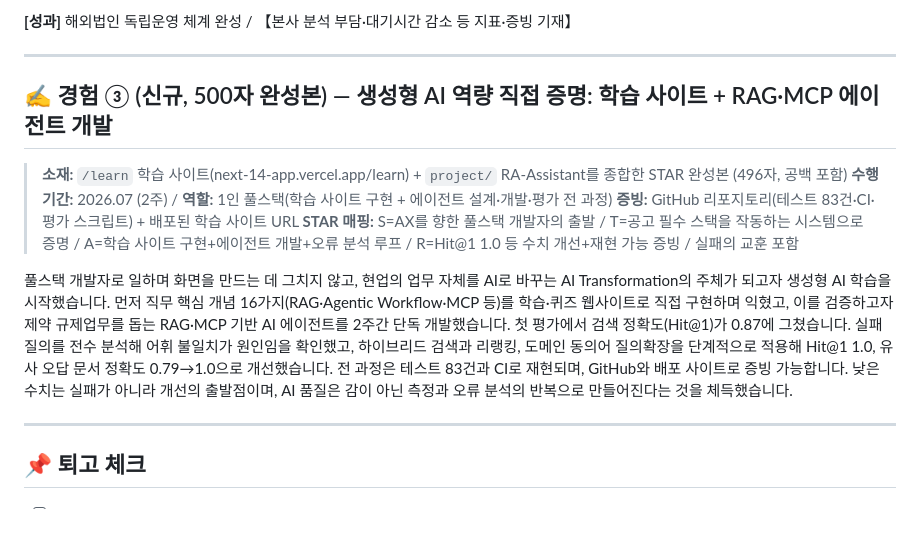
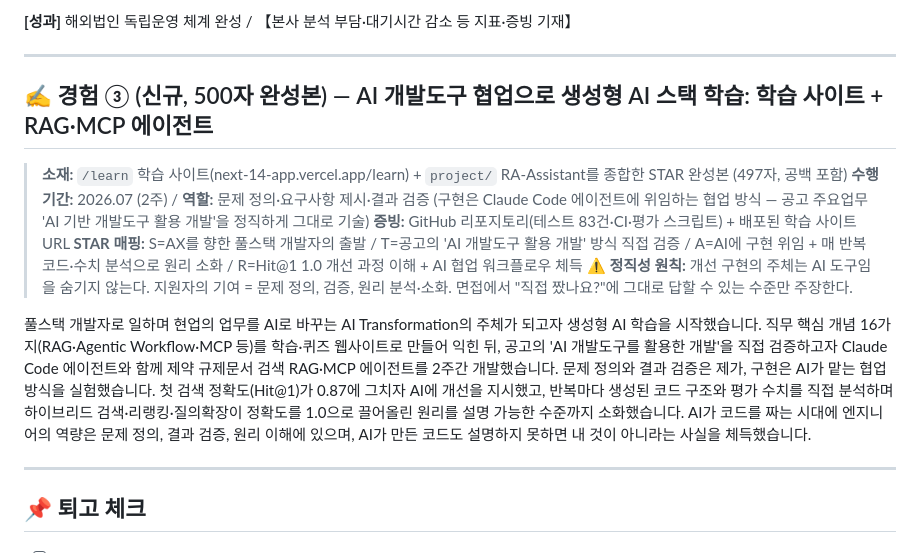
Before and after one commit to chaeyoo/letsgogc, a Markdown page: 05_자소서_문항3.md, the part around the change. Drawn GitHub-style; blank space fills up the shorter version.

Commit message:
자소서 문항3 경험③: AI 도구 협업 사실을 정직하게 반영한 버전으로 교체
Co-Authored-By: Claude Fable 5 <noreply@anthropic.com>
Claude-Session: https://claude.ai/code/session_01AeUF7NC9REugMph4NpCLuB

```diff
--- a/05_자소서_문항3.md
+++ b/05_자소서_문항3.md
@@ -32,14 +32,15 @@
 
 ---
 
-## ✍️ 경험 ③ (신규, 500자 완성본) — 생성형 AI 역량 직접 증명: 학습 사이트 + RAG·MCP 에이전트 개발
+## ✍️ 경험 ③ (신규, 500자 완성본) — AI 개발도구 협업으로 생성형 AI 스택 학습: 학습 사이트 + RAG·MCP 에이전트
 
-> **소재:** `/learn` 학습 사이트(next-14-app.vercel.app/learn) + `project/` RA-Assistant를 종합한 STAR 완성본 (496자, 공백 포함)
-> **수행기간:** 2026.07 (2주) / **역할:** 1인 풀스택(학습 사이트 구현 + 에이전트 설계·개발·평가 전 과정)
+> **소재:** `/learn` 학습 사이트(next-14-app.vercel.app/learn) + `project/` RA-Assistant를 종합한 STAR 완성본 (497자, 공백 포함)
+> **수행기간:** 2026.07 (2주) / **역할:** 문제 정의·요구사항 제시·결과 검증 (구현은 Claude Code 에이전트에 위임하는 협업 방식 — 공고 주요업무 'AI 기반 개발도구 활용 개발'을 정직하게 그대로 기술)
 > **증빙:** GitHub 리포지토리(테스트 83건·CI·평가 스크립트) + 배포된 학습 사이트 URL
-> **STAR 매핑:** S=AX를 향한 풀스택 개발자의 출발 / T=공고 필수 스택을 작동하는 시스템으로 증명 / A=학습 사이트 구현+에이전트 개발+오류 분석 루프 / R=Hit@1 1.0 등 수치 개선+재현 가능 증빙 / 실패의 교훈 포함
+> **STAR 매핑:** S=AX를 향한 풀스택 개발자의 출발 / T=공고의 'AI 개발도구 활용 개발' 방식 직접 검증 / A=AI에 구현 위임 + 매 반복 코드·수치 분석으로 원리 소화 / R=Hit@1 1.0 개선 과정 이해 + AI 협업 워크플로우 체득
+> ⚠️ **정직성 원칙:** 개선 구현의 주체는 AI 도구임을 숨기지 않는다. 지원자의 기여 = 문제 정의, 검증, 원리 분석·소화. 면접에서 "직접 짰나요?"에 그대로 답할 수 있는 수준만 주장한다.
 
-풀스택 개발자로 일하며 화면을 만드는 데 그치지 않고, 현업의 업무 자체를 AI로 바꾸는 AI Transformation의 주체가 되고자 생성형 AI 학습을 시작했습니다. 먼저 직무 핵심 개념 16가지(RAG·Agentic Workflow·MCP 등)를 학습·퀴즈 웹사이트로 직접 구현하며 익혔고, 이를 검증하고자 제약 규제업무를 돕는 RAG·MCP 기반 AI 에이전트를 2주간 단독 개발했습니다. 첫 평가에서 검색 정확도(Hit@1)가 0.87에 그쳤습니다. 실패 질의를 전수 분석해 어휘 불일치가 원인임을 확인했고, 하이브리드 검색과 리랭킹, 도메인 동의어 질의확장을 단계적으로 적용해 Hit@1 1.0, 유사 오답 문서 정확도 0.79→1.0으로 개선했습니다. 전 과정은 테스트 83건과 CI로 재현되며, GitHub와 배포 사이트로 증빙 가능합니다. 낮은 수치는 실패가 아니라 개선의 출발점이며, AI 품질은 감이 아닌 측정과 오류 분석의 반복으로 만들어진다는 것을 체득했습니다.
+풀스택 개발자로 일하며 현업의 업무를 AI로 바꾸는 AI Transformation의 주체가 되고자 생성형 AI 학습을 시작했습니다. 직무 핵심 개념 16가지(RAG·Agentic Workflow·MCP 등)를 학습·퀴즈 웹사이트로 만들어 익힌 뒤, 공고의 'AI 개발도구를 활용한 개발'을 직접 검증하고자 Claude Code 에이전트와 함께 제약 규제문서 검색 RAG·MCP 에이전트를 2주간 개발했습니다. 문제 정의와 결과 검증은 제가, 구현은 AI가 맡는 협업 방식을 실험했습니다. 첫 검색 정확도(Hit@1)가 0.87에 그치자 AI에 개선을 지시했고, 반복마다 생성된 코드 구조와 평가 수치를 직접 분석하며 하이브리드 검색·리랭킹·질의확장이 정확도를 1.0으로 끌어올린 원리를 설명 가능한 수준까지 소화했습니다. AI가 코드를 짜는 시대에 엔지니어의 역량은 문제 정의, 결과 검증, 원리 이해에 있으며, AI가 만든 코드도 설명하지 못하면 내 것이 아니라는 사실을 체득했습니다.
 
 ---
 
```
